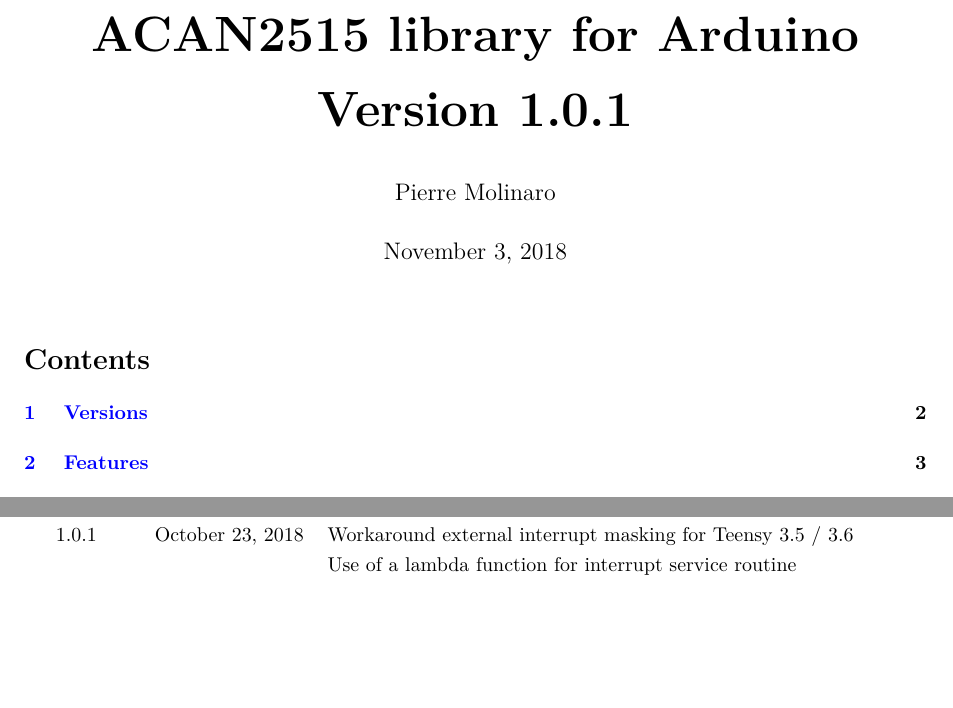
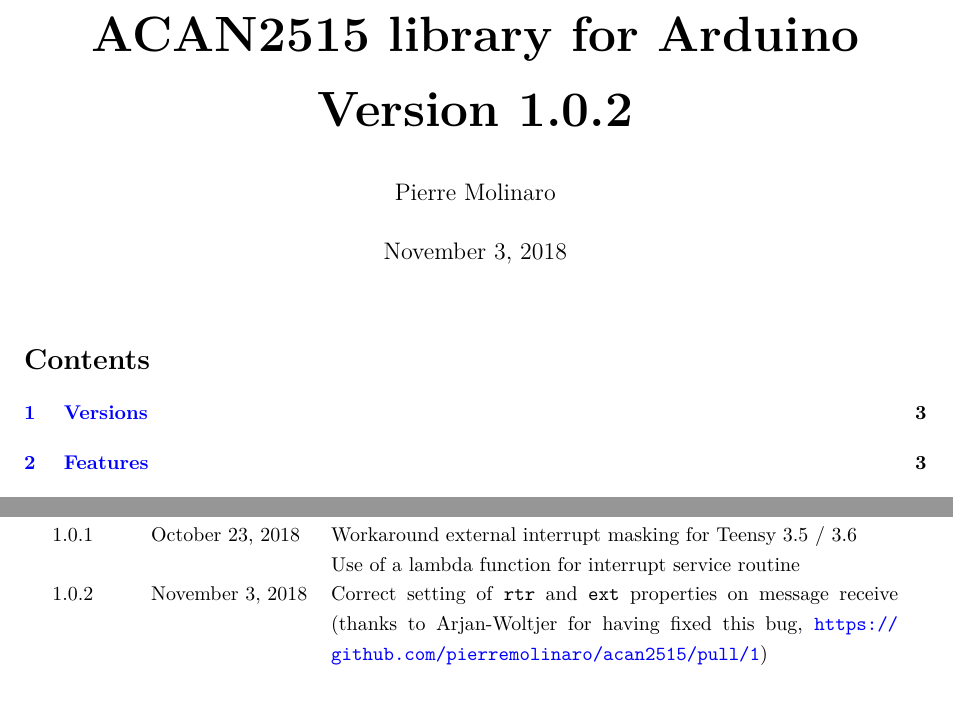
Before and after one commit to HJuliamPR/acan2515-dev, a LaTeX document (documentation-in-latex/acan2515.tex): two parts of pages 1 and 2 of 31 before the commit and two parts of pages 1 and 3 of 31 after it, joined at a grey line, cut so that both start at the same text, the shorter picture padded with empty space. Compiled offline with XeLaTeX.

Commit message:
rtr and ext properties setting on message reception fixed

```diff
--- a/documentation-in-latex/acan2515.tex
+++ b/documentation-in-latex/acan2515.tex
@@ -305,7 +305,7 @@
 %                                                                                                                       *
 %-----------------------------------------------------------------------------------------------------------------------*
 
-\title{\bf \Huge{ACAN2515 library for Arduino\\Version 1.0.1}}
+\title{\bf \Huge{ACAN2515 library for Arduino\\Version 1.0.2}}
 \author{Pierre Molinaro}
 \date {\today}
 
@@ -332,7 +332,8 @@
     \textbf{Version} & \textbf{Date} & \textbf{Comment}\\
     1.0.0 & October 12, 2018 & Initial release \\
     1.0.1 & October 23, 2018 & Workaround external interrupt masking for Teensy 3.5 / 3.6\\
-          &          & Use of a lambda function for interrupt service routine
+          &          & Use of a lambda function for interrupt service routine \\
+    1.0.2 & November 3, 2018 & Correct setting of \texttt{rtr} and \texttt{ext} properties on message receive (thanks to Arjan-Woltjer for having fixed this bug, \url{https://github.com/pierremolinaro/acan2515/pull/1}) \\
   \end{tabular}
 \end{center}
 
```
Also changed, not shown: 1 other file.
